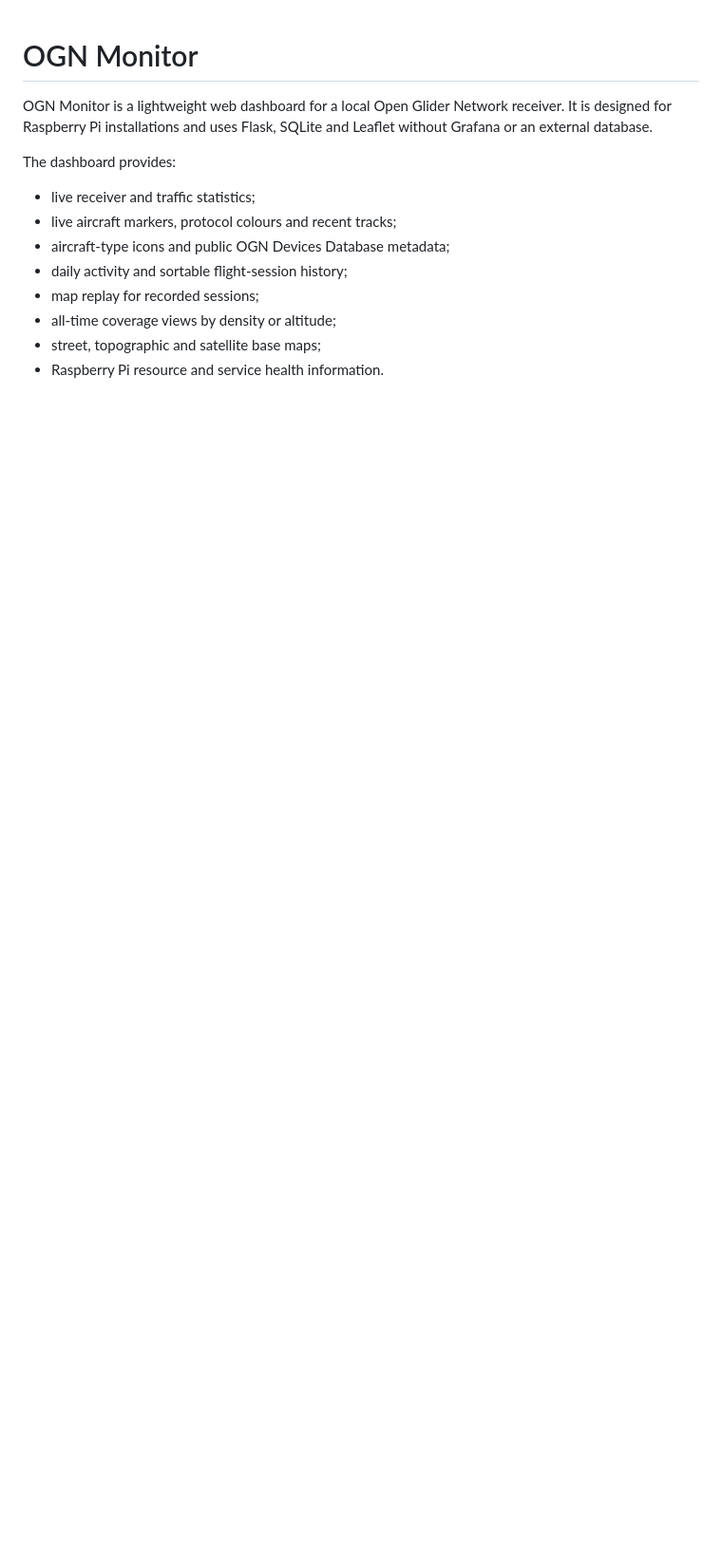
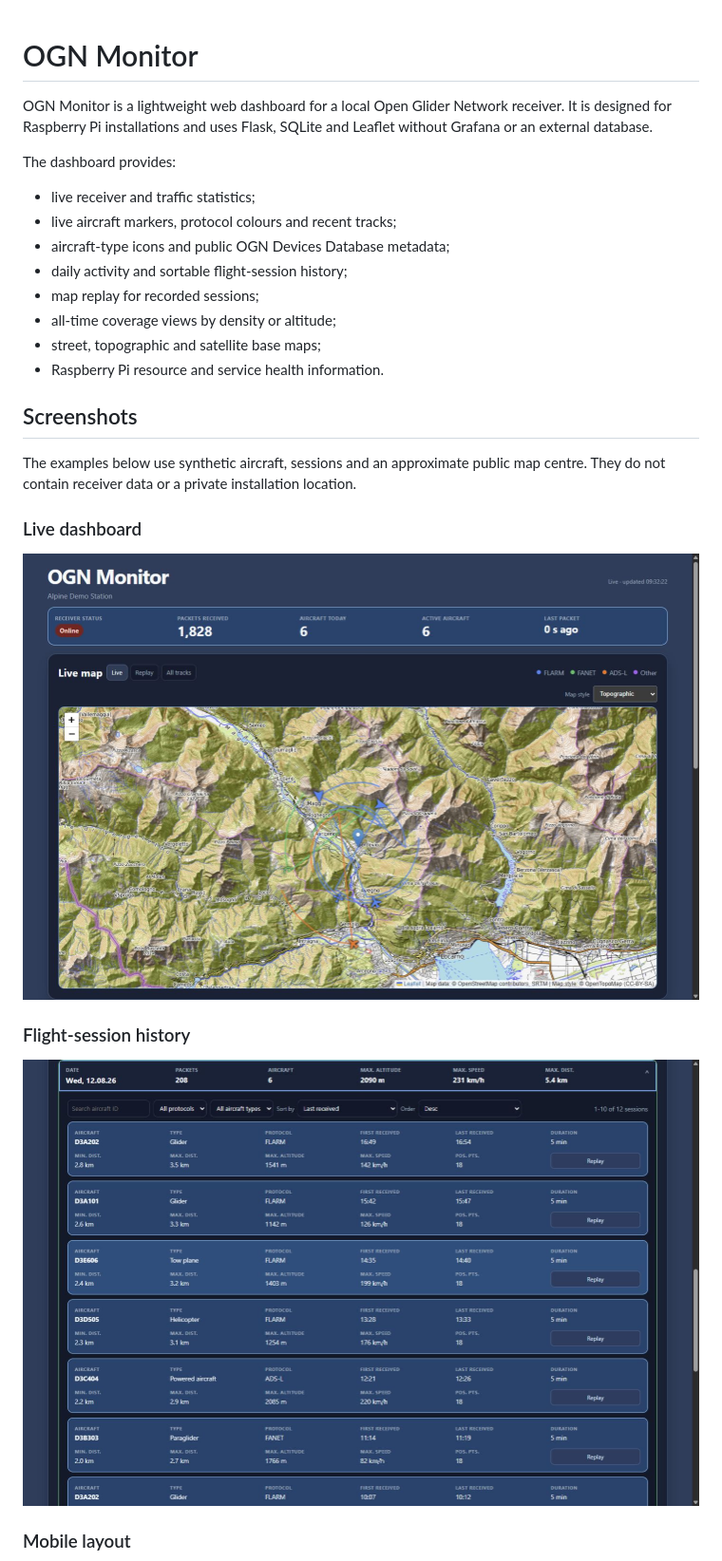
Before and after one commit to MakeITBetterSAGL/ogn-monitor, a Markdown page: README.md, the part around one of its changes. Shown at 95% size. Drawn GitHub-style; blank space fills up the shorter version.

Commit message:
Document anonymized dashboard screenshots

```diff
--- a/README.md
+++ b/README.md
@@ -12,3 +12,18 @@ The dashboard provides:
 - all-time coverage views by density or altitude;
 - street, topographic and satellite base maps;
 - Raspberry Pi resource and service health information.
+
+## Screenshots
+
+The examples below use synthetic aircraft, sessions and an approximate public map centre. They do not contain receiver data or a private installation location.
+
+### Live dashboard
+
+![OGN Monitor live dashboard](docs/screenshots/dashboard-desktop.png)
+
+### Flight-session history
+
+![OGN Monitor flight-session history](docs/screenshots/history-desktop.png)
+
+### Mobile layout
+
```
Also changed, not shown: other parts of README.md (+1 -0 lines).
